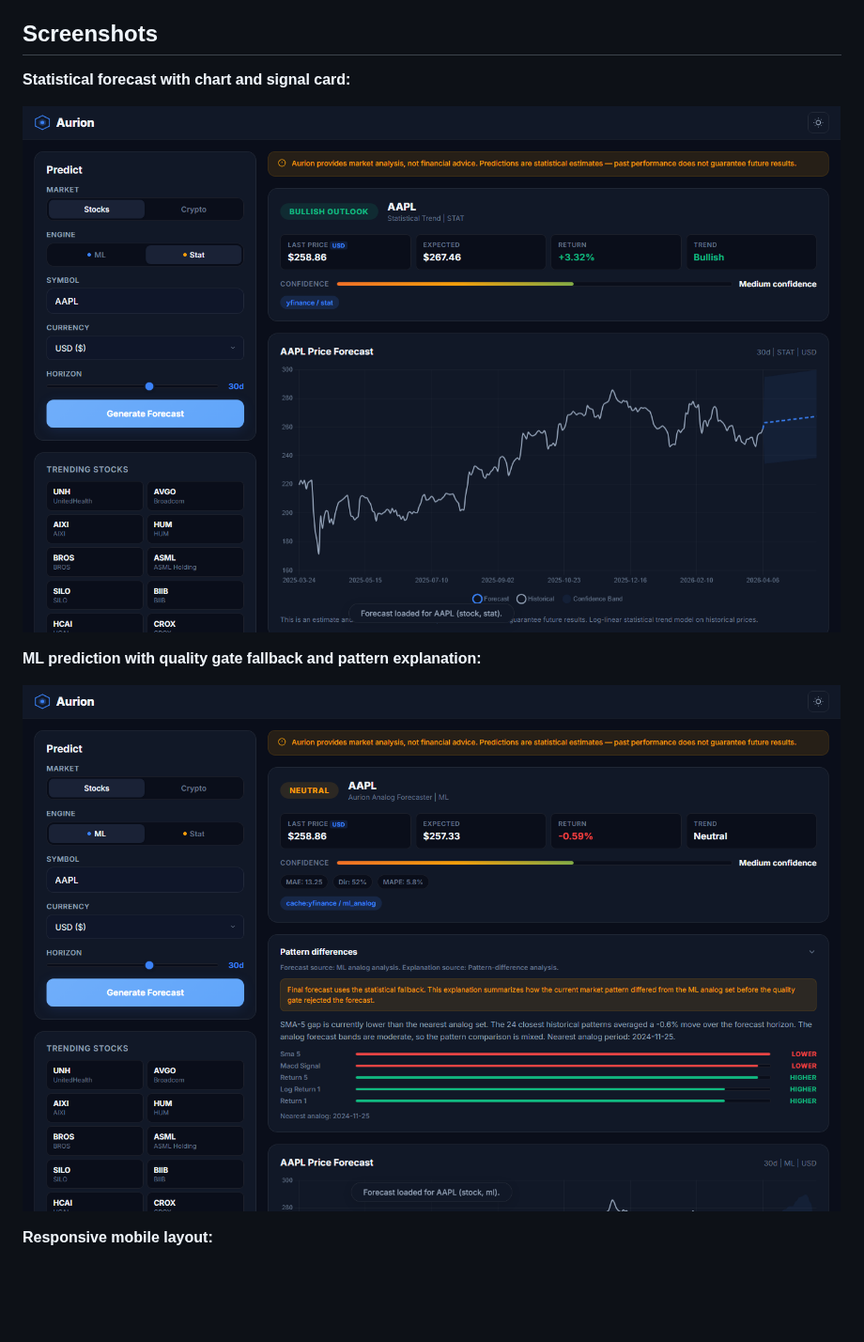
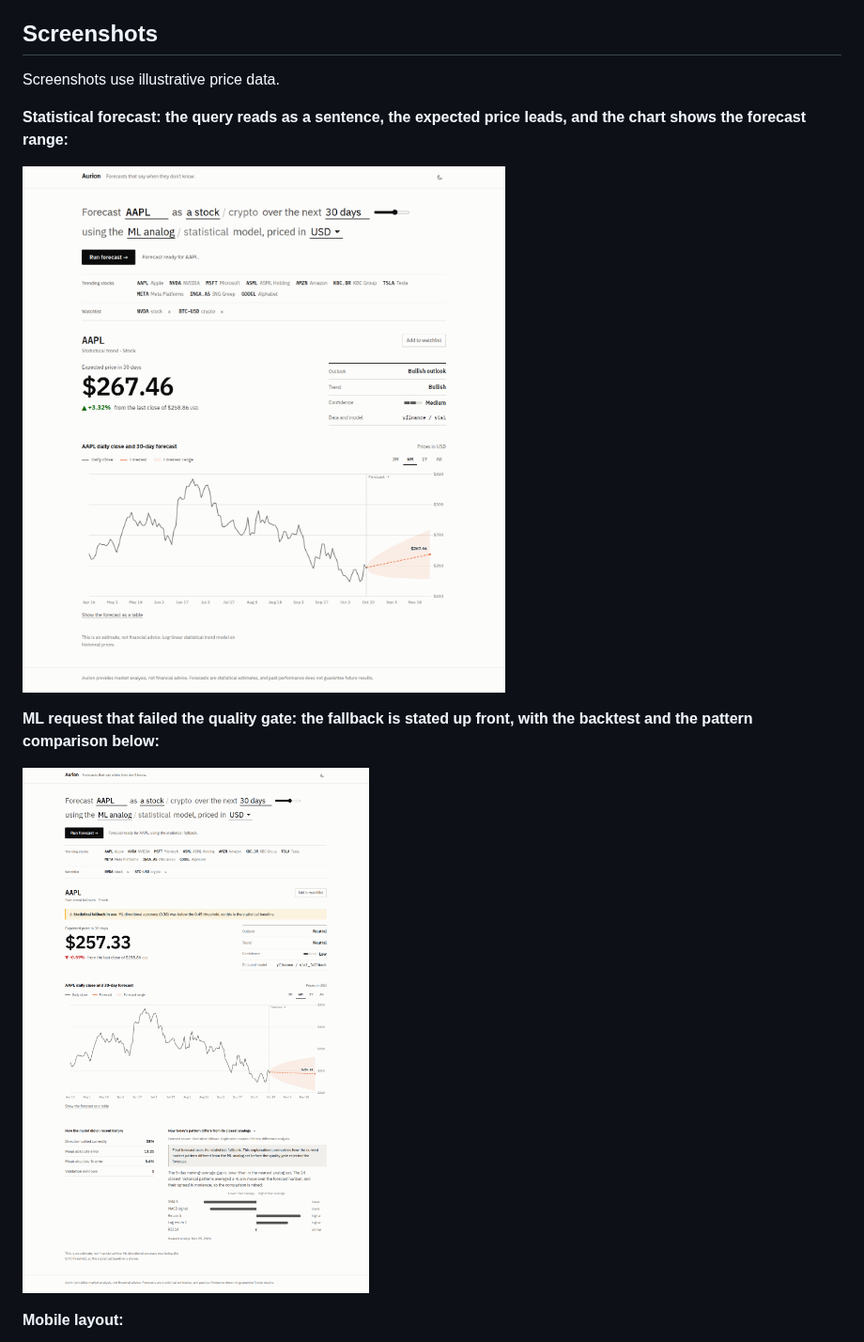
Before and after one commit to Davidvdv231/Aurion, a Markdown page: README.md, the part around the change. Shown at 94% size. Drawn GitHub-style; pictures changed too: docs/screenshots/aurion-desktop-forecast.png, docs/screenshots/aurion-ml-prediction.png; blank space fills up the shorter version.

```diff
--- a/README.md
+++ b/README.md
@@ -22,15 +22,17 @@ Most forecasting tools either silently serve bad predictions or fail without exp
 
 ## Screenshots
 
-**Statistical forecast with chart and signal card:**
+Screenshots use illustrative price data.
+
+**Statistical forecast: the query reads as a sentence, the expected price leads, and the chart shows the forecast range:**
 
 ![Desktop forecast](docs/screenshots/aurion-desktop-forecast.png)
 
-**ML prediction with quality gate fallback and pattern explanation:**
+**ML request that failed the quality gate: the fallback is stated up front, with the backtest and the pattern comparison below:**
 
 ![ML prediction with degradation](docs/screenshots/aurion-ml-prediction.png)
 
-**Responsive mobile layout:**
+**Mobile layout:**
 
 ![Mobile view](docs/screenshots/aurion-mobile-forecast.png)
 
```
Also changed, not shown: docs/screenshots/aurion-desktop-chart.png, docs/screenshots/aurion-mobile-forecast.png, 5 other files.
